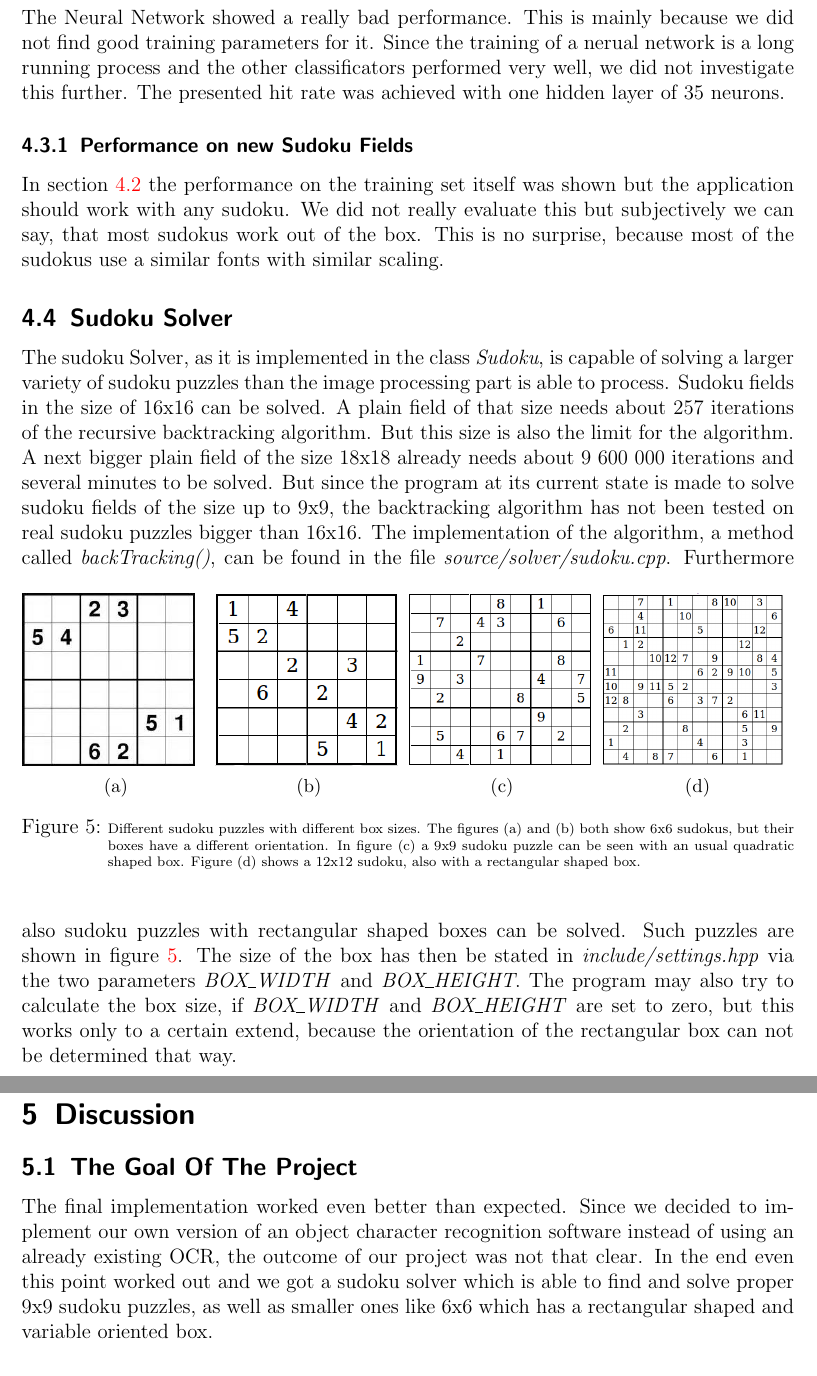
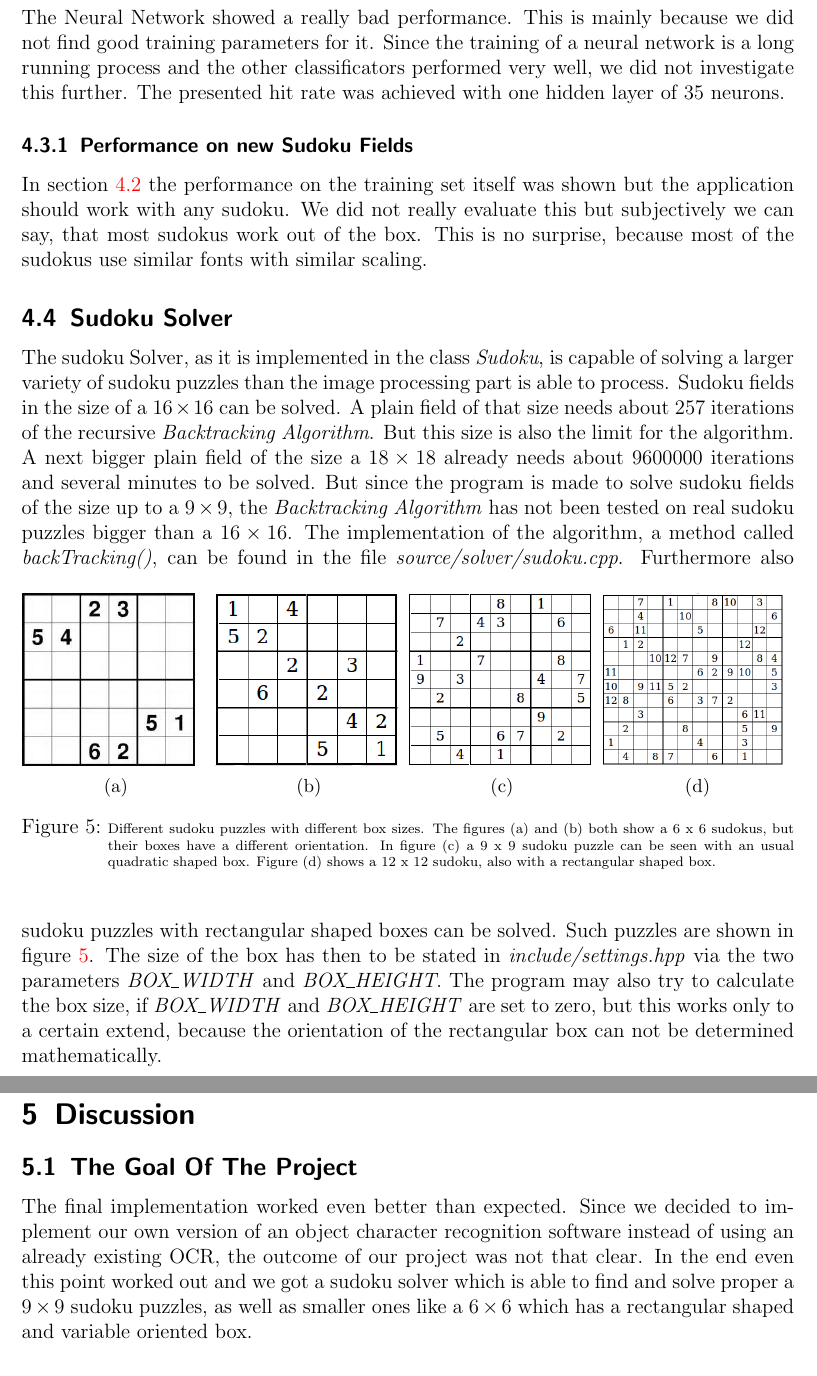
Before and after one commit to chrert/Visual-Sudoku-Solver, a LaTeX document (report/report.tex): two parts of pages 7 and 8 of 8, joined at a grey line, cut so that both start at the same text. Compiled offline with pdfLaTeX; an older LaTeX class or package is replaced by its successor.

```diff
--- a/report/report.tex
+++ b/report/report.tex
@@ -568,7 +568,7 @@
 performance. Anyway, the SVM is a little bit better so it was chosen to be the default configuration.
 
 The Neural Network showed a really bad performance. This is mainly because we did not find good training
-parameters for it. Since the training of a nerual network is a long running process and the other
+parameters for it. Since the training of a neural network is a long running process and the other
 classificators performed very well, we did not investigate this further. The presented hit rate was
 achieved with one hidden layer of $35$ neurons.
 
@@ -576,18 +576,18 @@
 
 In section \ref{sec:class_perf} the performance on the training set itself was shown but the application
 should work with any sudoku. We did not really evaluate this but subjectively we can say, that most
-sudokus work out of the box. This is no surprise, because most of the sudokus use a similar fonts with
+sudokus work out of the box. This is no surprise, because most of the sudokus use similar fonts with
 similar scaling.
 
 \subsection{Sudoku Solver}
 \label{imp_sudoku_solver}
 
 The sudoku Solver, as it is implemented in the class \emph{Sudoku}, is capable of solving a larger variety of
-sudoku puzzles than the image processing part is able to process. Sudoku fields in the size of 16x16 can be solved.
-A plain field of that size needs about 257 iterations of the recursive backtracking algorithm. But this size is also the limit
-for the algorithm. A next bigger plain field of the size 18x18 already needs about 9 600 000 iterations and several
-minutes to be solved. But since the program at its current state is made to solve sudoku fields of the size up to 9x9, the
-backtracking algorithm has not been tested on real sudoku puzzles bigger than 16x16. The implementation of the algorithm,
+sudoku puzzles than the image processing part is able to process. Sudoku fields in the size of a $16 \times 16$ can be solved.
+A plain field of that size needs about 257 iterations of the recursive \emph{Backtracking Algorithm}. But this size is also the limit
+for the algorithm. A next bigger plain field of the size a $18 \times 18$ already needs about $9600000$ iterations and several
+minutes to be solved. But since the program is made to solve sudoku fields of the size up to a $9 \times 9$, the
+\emph{Backtracking Algorithm} has not been tested on real sudoku puzzles bigger than a $16 \times 16$. The implementation of the algorithm,
 a method called \emph{backTracking()}, can be found in the file \emph{source/solver/sudoku.cpp}.
 \begin{figure}[!bhp]
    \begin{center}
@@ -612,15 +612,15 @@
        \subcaption{}
      \end{minipage}
      \caption[Different sudoku puzzles with different box sizes]{\scriptsize{Different sudoku puzzles with different box sizes.
-       The figures (a) and (b) both show 6x6 sudokus, but their boxes have a different orientation. In figure (c) a 9x9 sudoku
-       puzzle can be seen with an usual quadratic shaped box. Figure (d) shows a 12x12 sudoku, also with a rectangular shaped box.}}
+       The figures (a) and (b) both show a 6 x 6 sudokus, but their boxes have a different orientation. In figure (c) a 9 x 9
+       sudoku puzzle can be seen with an usual quadratic shaped box. Figure (d) shows a 12 x 12 sudoku, also with a rectangular shaped box.}}
      \label{fig:boxshapes}
    \end{center}
 \end{figure}
 Furthermore also sudoku puzzles with rectangular shaped boxes can be solved. Such puzzles are shown in figure \ref{fig:boxshapes}.
-The size of the box has then be stated in \emph{include/settings.hpp} via the two parameters \emph{BOX\_WIDTH} and \emph{BOX\_HEIGHT}. The
+The size of the box has then to be stated in \emph{include/settings.hpp} via the two parameters \emph{BOX\_WIDTH} and \emph{BOX\_HEIGHT}. The
 program may also try to calculate the box size, if \emph{BOX\_WIDTH} and \emph{BOX\_HEIGHT} are set to zero, but this works only to a
-certain extend, because the orientation of the rectangular box can not be determined that way.
+certain extend, because the orientation of the rectangular box can not be determined mathematically.
 
 %%%%%%%%%%%%%%%%%%%%%%%%%%%%%
 \section{Discussion}
@@ -629,8 +629,8 @@
 \subsection{The Goal Of The Project}
 The final implementation worked even better than expected. Since we decided to implement our own version of an object character recognition
 software instead of using an already existing OCR, the outcome of our project was not that clear. In the end even this point worked out and
-we got a sudoku solver which is able to find and solve proper 9x9 sudoku puzzles, as well as smaller ones like 6x6 which has a rectangular
-shaped and variable oriented box.
+we got a sudoku solver which is able to find and solve proper a $9 \times 9$ sudoku puzzles, as well as smaller ones like
+a $6 \times 6$ which has a rectangular shaped and variable oriented box.
 
 \subsection{Problems}
 %TODO Problems eintragen
```
Also changed, not shown: report/report.tex (36 more changed lines).
